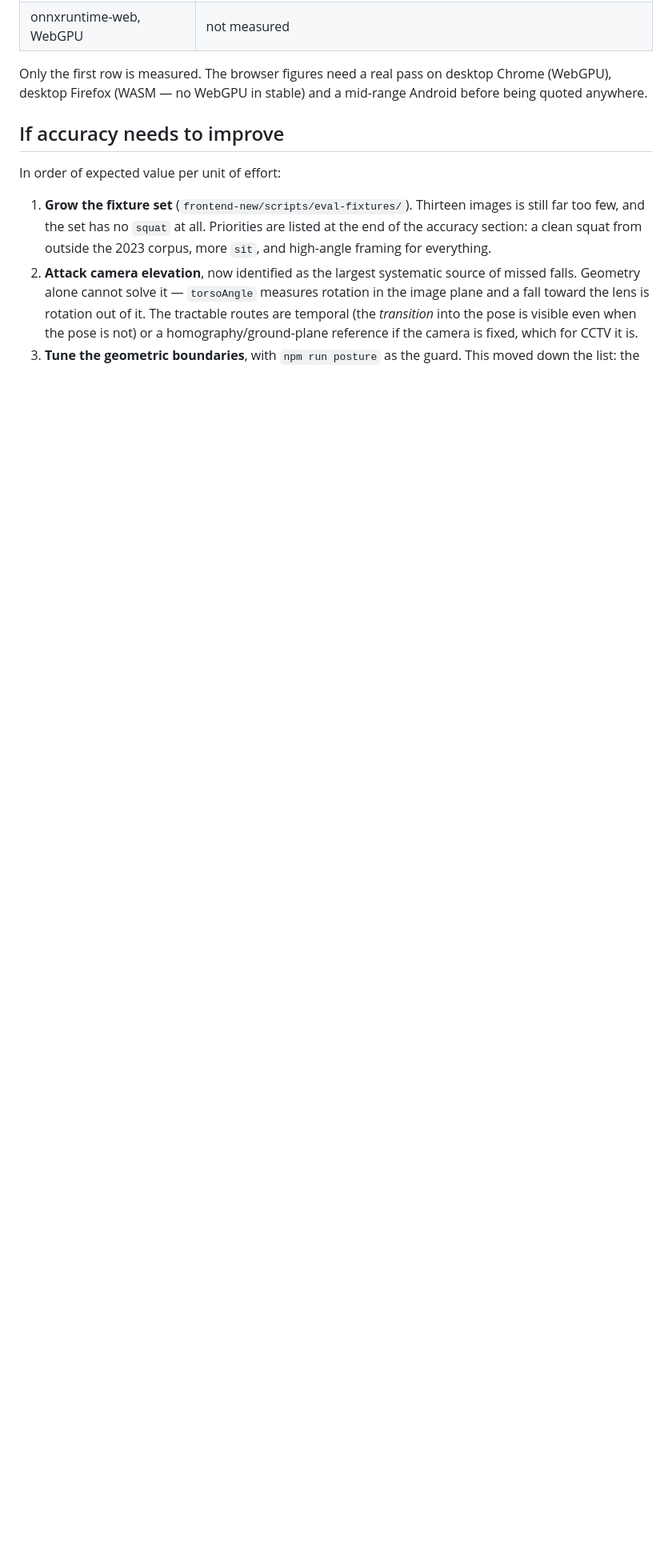
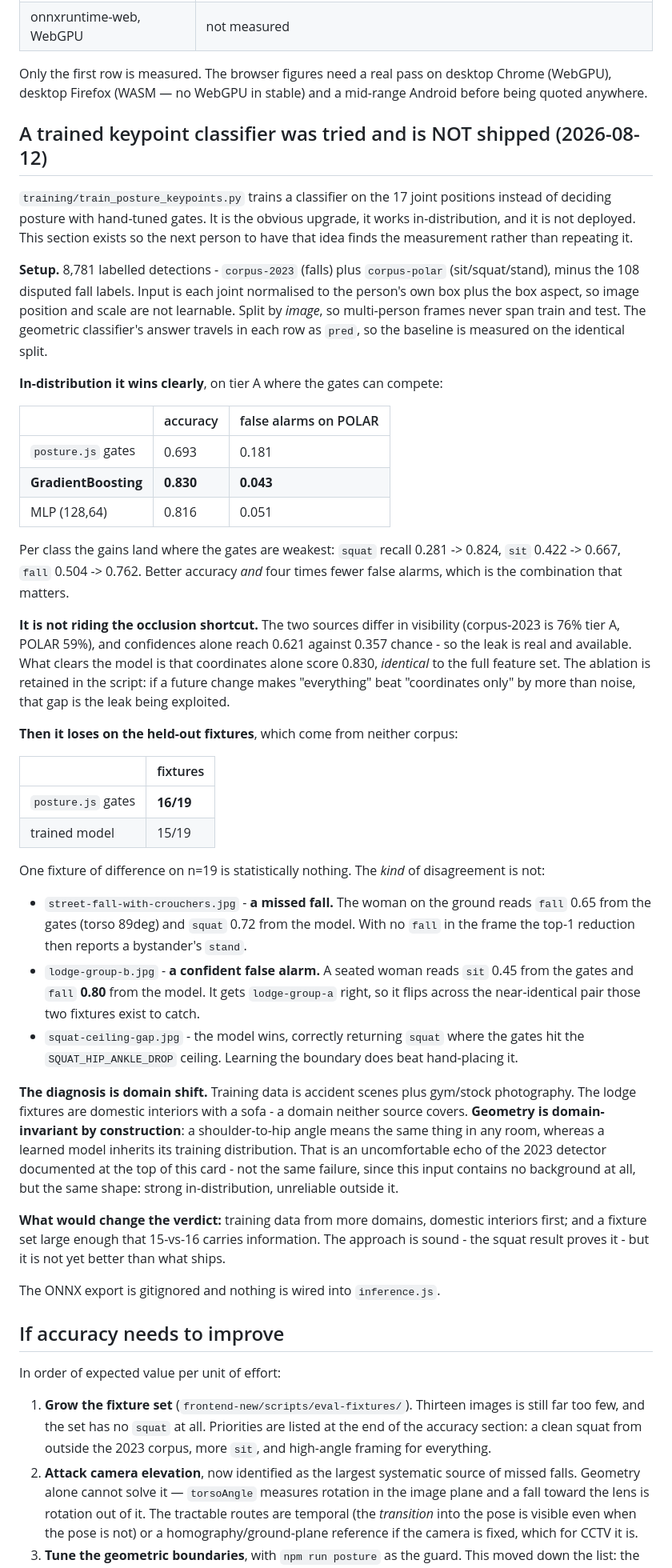
Before and after one commit to Amunet98/human-anomaly-detection-backend, a Markdown page: training/MODEL_CARD.md, the part around one of its changes. Shown at 80% size. Drawn GitHub-style; blank space fills up the shorter version.

Commit message:
Record the trained classifier as tried, measured and not shipped
The obvious upgrade to posture.js's hand-tuned gates is to learn the boundary
from the keypoints instead. It was built, measured, and rejected - and this
records the measurement so the next person to have the idea finds the answer
rather than repeating the evening.

In-distribution it wins clearly, on tier A:

                     accuracy   false alarms on POLAR
  posture.js gates     0.693            0.181
  GradientBoosting     0.830            0.043

squat recall 0.281 -> 0.824, sit 0.422 -> 0.667, fall 0.504 -> 0.762. It is also
demonstrably not riding the occlusion shortcut: confidences alone reach 0.621
against 0.357 chance, so the leak exists, but coordinates alone score 0.830 -
identical to the full feature set.

Then it loses on the 19 held-out fixtures, 15/19 against the gates' 16/19. One
fixture on n=19 is statistically nothing; the kind of disagreement is not. It
calls a woman on the ground `squat` where the gates read her torso at 89deg and
say `fall`, and it calls a seated woman `fall` at 0.80 while getting the other
half of that near-identical pair right - the exact flip those two fixtures exist
to catch.

Diagnosis is domain shift: training data is accident scenes plus gym photography,
the lodge fixtures are domestic interiors. Geometry is domain-invariant by
construction - an angle means the same in any room - while a learned model
inherits its training distribution. Same shape as the 2023 detector's failure,
though not the same cause, since this input carries no background at all.

Revisit with training data from more domains, not with better hyperparameters.

Co-Authored-By: Claude Sonnet 5 <noreply@anthropic.com>
Claude-Session: https://claude.ai/code/session_01JK8bDP65oRaJvc1hG7M8Q3

```diff
--- a/training/MODEL_CARD.md
+++ b/training/MODEL_CARD.md
@@ -787,6 +787,77 @@ Only the first row is measured. The browser figures need a real pass on desktop
 Chrome (WebGPU), desktop Firefox (WASM — no WebGPU in stable) and a mid-range
 Android before being quoted anywhere.
 
+## A trained keypoint classifier was tried and is NOT shipped (2026-08-12)
+
+`training/train_posture_keypoints.py` trains a classifier on the 17 joint
+positions instead of deciding posture with hand-tuned gates. It is the obvious
+upgrade, it works in-distribution, and it is not deployed. This section exists so
+the next person to have that idea finds the measurement rather than repeating it.
+
+**Setup.** 8,781 labelled detections - `corpus-2023` (falls) plus `corpus-polar`
+(sit/squat/stand), minus the 108 disputed fall labels. Input is each joint
+normalised to the person's own box plus the box aspect, so image position and
+scale are not learnable. Split by *image*, so multi-person frames never span
+train and test. The geometric classifier's answer travels in each row as `pred`,
+so the baseline is measured on the identical split.
+
+**In-distribution it wins clearly**, on tier A where the gates can compete:
+
+| | accuracy | false alarms on POLAR |
+| --- | --- | --- |
+| `posture.js` gates | 0.693 | 0.181 |
+| **GradientBoosting** | **0.830** | **0.043** |
+| MLP (128,64) | 0.816 | 0.051 |
+
+Per class the gains land where the gates are weakest: `squat` recall 0.281 ->
+0.824, `sit` 0.422 -> 0.667, `fall` 0.504 -> 0.762. Better accuracy *and* four
+times fewer false alarms, which is the combination that matters.
+
+**It is not riding the occlusion shortcut.** The two sources differ in visibility
+(corpus-2023 is 76% tier A, POLAR 59%), and confidences alone reach 0.621 against
+0.357 chance - so the leak is real and available. What clears the model is that
+coordinates alone score 0.830, *identical* to the full feature set. The ablation
+is retained in the script: if a future change makes "everything" beat
+"coordinates only" by more than noise, that gap is the leak being exploited.
+
+**Then it loses on the held-out fixtures**, which come from neither corpus:
+
+| | fixtures |
+| --- | --- |
+| `posture.js` gates | **16/19** |
+| trained model | 15/19 |
+
+One fixture of difference on n=19 is statistically nothing. The *kind* of
+disagreement is not:
+
+- `street-fall-with-crouchers.jpg` - **a missed fall.** The woman on the ground
+  reads `fall` 0.65 from the gates (torso 89deg) and `squat` 0.72 from the model.
+  With no `fall` in the frame the top-1 reduction then reports a bystander's
+  `stand`.
+- `lodge-group-b.jpg` - **a confident false alarm.** A seated woman reads `sit`
+  0.45 from the gates and `fall` **0.80** from the model. It gets `lodge-group-a`
+  right, so it flips across the near-identical pair those two fixtures exist to
+  catch.
+- `squat-ceiling-gap.jpg` - the model wins, correctly returning `squat` where the
+  gates hit the `SQUAT_HIP_ANKLE_DROP` ceiling. Learning the boundary does beat
+  hand-placing it.
+
+**The diagnosis is domain shift.** Training data is accident scenes plus
+gym/stock photography. The lodge fixtures are domestic interiors with a sofa - a
+domain neither source covers. **Geometry is domain-invariant by construction**: a
+shoulder-to-hip angle means the same thing in any room, whereas a learned model
+inherits its training distribution. That is an uncomfortable echo of the 2023
+detector documented at the top of this card - not the same failure, since this
+input contains no background at all, but the same shape: strong in-distribution,
+unreliable outside it.
+
+**What would change the verdict:** training data from more domains, domestic
+interiors first; and a fixture set large enough that 15-vs-16 carries
+information. The approach is sound - the squat result proves it - but it is not
+yet better than what ships.
+
+The ONNX export is gitignored and nothing is wired into `inference.js`.
+
 ## If accuracy needs to improve
 
 In order of expected value per unit of effort:
```
Also changed, not shown: other parts of training/MODEL_CARD.md (+7 -1 lines).
